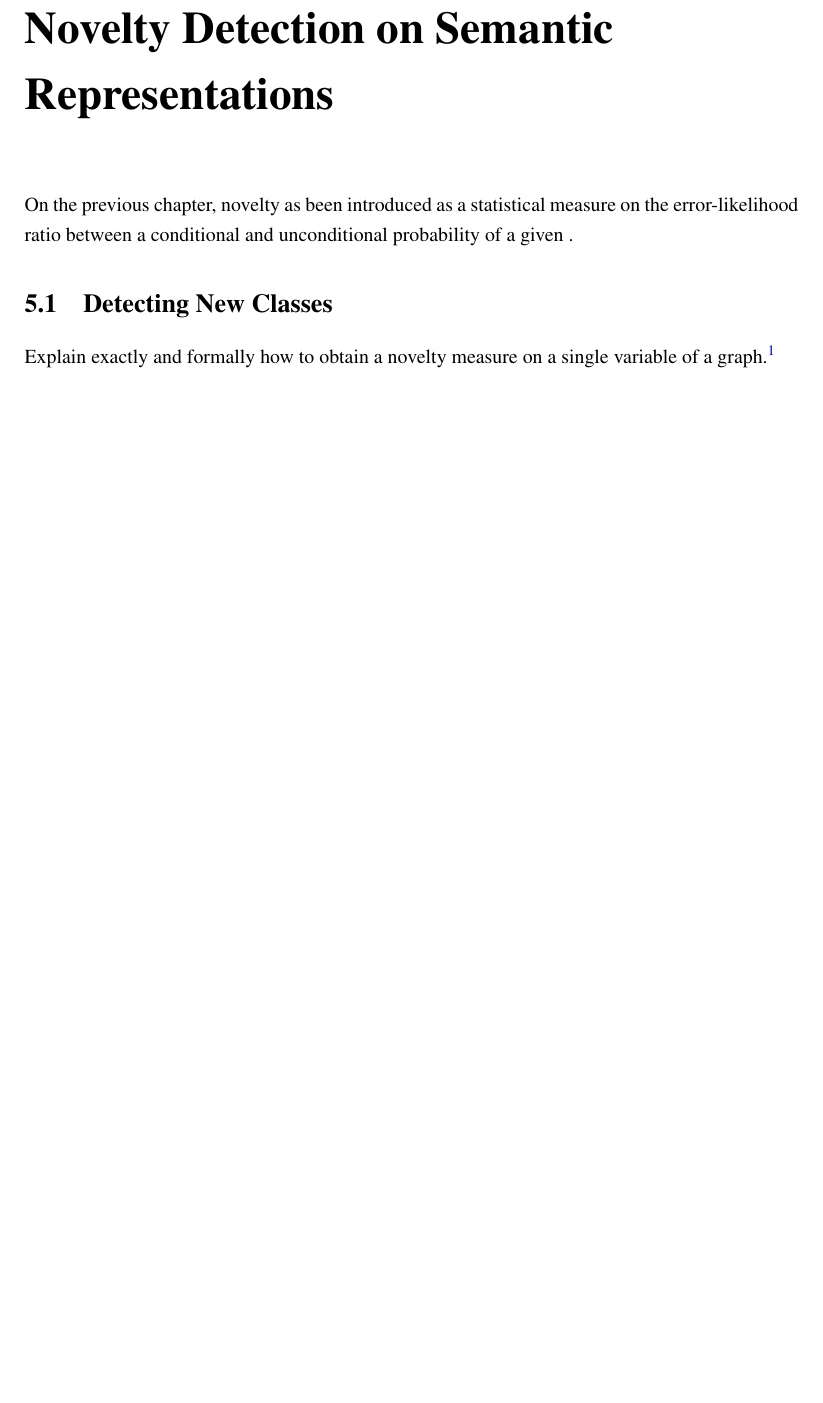
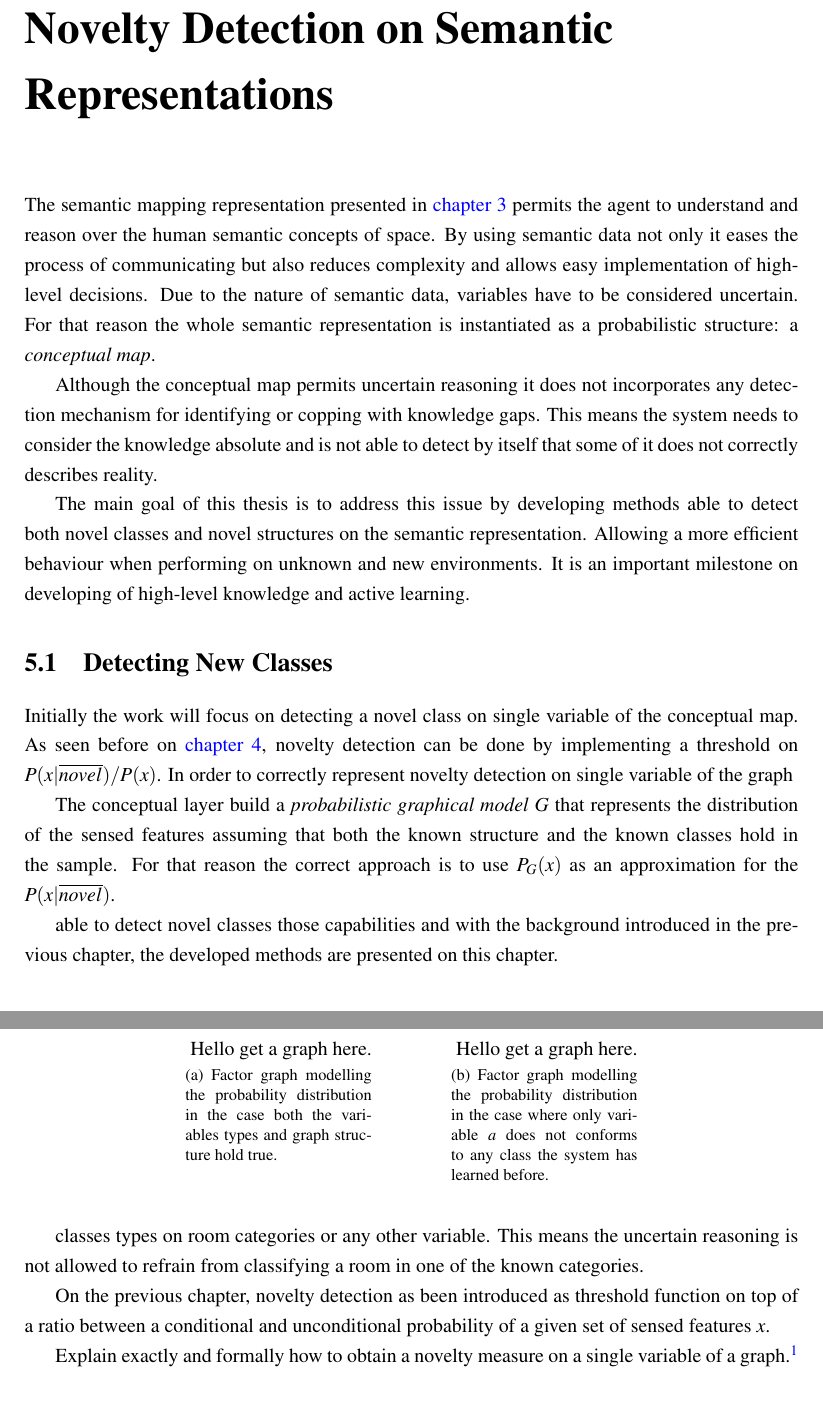
Before and after one commit to andresusanopinto/novelty-detection-thesis, a LaTeX thesis (thesis/thesis.tex, which reads thesis/contents.tex): part of page 27 of 30 before the commit and two parts of pages 27 and 28 of 31 after it, the two joined at a grey line, cut so that both start at the same text, the shorter picture padded with empty space. Compiled offline with pdfLaTeX.

Commit message:
Advances on novelty detection on semantic representations.

```diff
--- a/thesis/contents.tex
+++ b/thesis/contents.tex
@@ -147,12 +147,68 @@ interesting directions for future works.
 %%%%%%%%%%%%%%%%%%%%%%%%%%%%%%%%%%%%%%%%%%%%%%%%%%%%%%%%%%%%%%%%%%%%%%%%%%
 %%%%%%%%%%%%%%%%%%%%%%%%%%%%%%%%%%%%%%%%%%%%%%%%%%%%%%%%%%%%%%%%%%%%%%%%%%
 \chapter{Novelty Detection on Semantic Representations}\label{chap:novelty}
-On the previous chapter, novelty as been introduced as a statistical
-measure on the error-likelihood ratio between a conditional and unconditional
-probability of a given .
+The semantic mapping representation presented in \autoref{chap:semantic-mapping}
+permits the agent to understand and reason over the human semantic concepts of
+space. By using semantic data not only it eases the process of communicating
+but also reduces complexity and allows easy implementation of high-level
+decisions.
+Due to the nature of semantic data, variables have to be considered
+uncertain. For that reason the whole semantic representation is instantiated
+as a probabilistic structure: a \emph{conceptual map}.
+
+Although the conceptual map permits uncertain reasoning it does not incorporates
+any detection mechanism for identifying or copping with knowledge gaps.
+This means the system needs to consider the knowledge absolute and is not
+able to detect by itself that some of it does not correctly describes reality.
+
+The main goal of this thesis is to address this issue by developing methods
+able to detect both novel classes and novel structures on the semantic
+representation. Allowing a more efficient behaviour when performing on unknown
+and new environments. It is an important milestone on developing of high-level
+knowledge and active learning.
 
 
 \section{Detecting New Classes}
+Initially the work will focus on detecting a novel class on single variable of
+the conceptual map.
+As seen before on \autoref{chap:novelty-intro}, novelty detection can be
+done by implementing a threshold on $P(x|\overline{novel})/P(x)$.
+In order to correctly represent novelty detection on single variable of the
+graph
+
+The conceptual layer build a \emph{probabilistic graphical model} $G$ that
+represents the distribution of the sensed features assuming that both the known
+structure and the known classes hold in the sample.
+For that reason the correct approach is to use $P_G(x)$ as an approximation for
+the $P(x|\overline{novel})$.
+
+\begin{figure}[h]
+\centering
+\subfloat[Factor graph modelling the probability distribution in the case both
+          the variables types and graph structure hold true.]{
+          Hello get a graph here.}
+\qquad\qquad
+\subfloat[Factor graph modelling the probability distribution in the case
+          where only variable $a$ does not conforms to any class the system
+          has learned before.]{
+          Hello get a graph here.}
+\end{figure}
+
+
+able to detect novel classes those capabilities
+and with the background introduced in the previous chapter,
+the developed methods are presented on this chapter.
+
+
+classes types on room categories
+or any other variable.
+This means the uncertain reasoning is not allowed to refrain from classifying
+a room in one of the known categories.
+
+On the previous chapter, novelty detection as been introduced as threshold
+function on top of a ratio between a conditional and unconditional
+probability of a given set of sensed features $x$.
+
 Explain exactly and formally how to obtain a novelty measure on a single
 variable of a graph.\footnote{I am sure on the math of this.}
 
```
Also changed, not shown: thesis/thesis.tex (+2 -2 lines), thesis/contents.tex (2 more changed lines).
